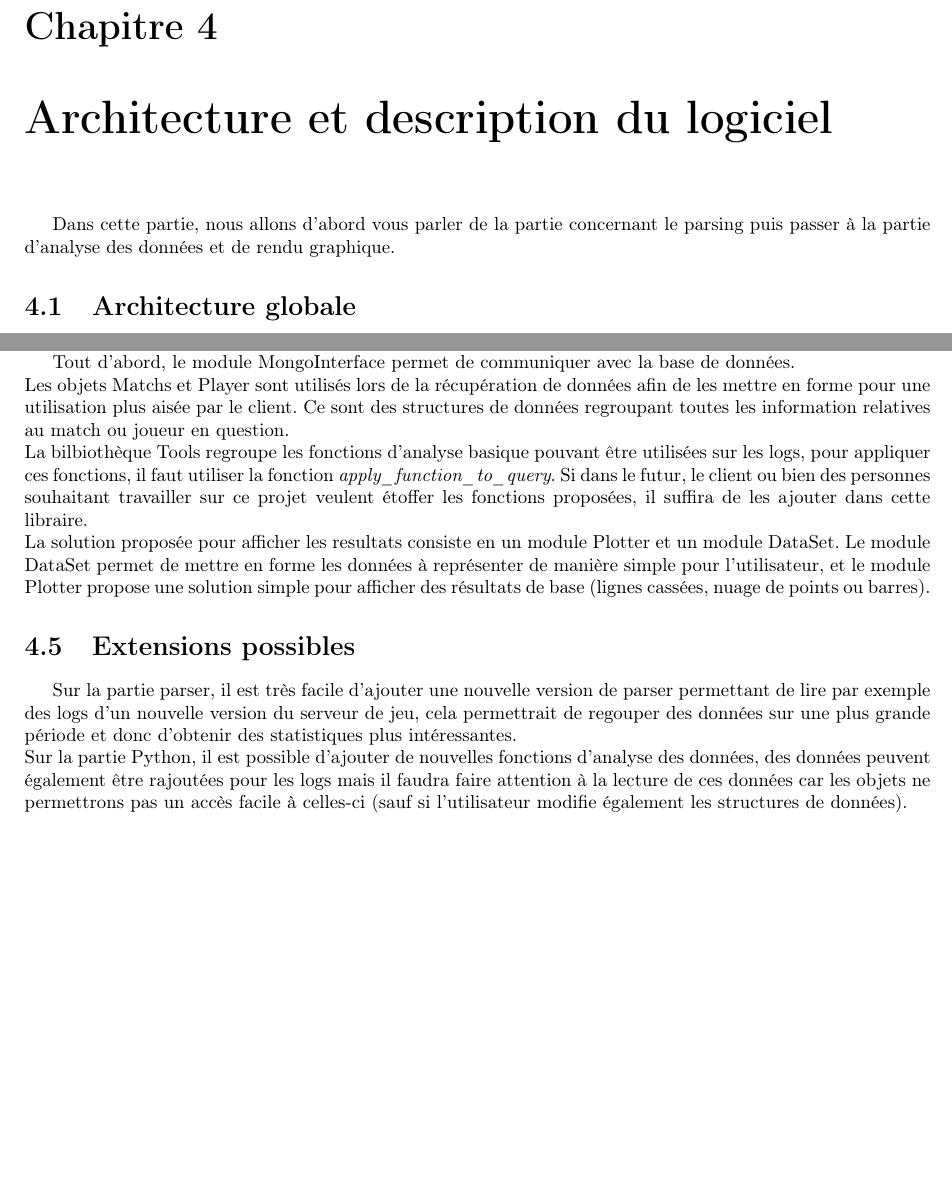
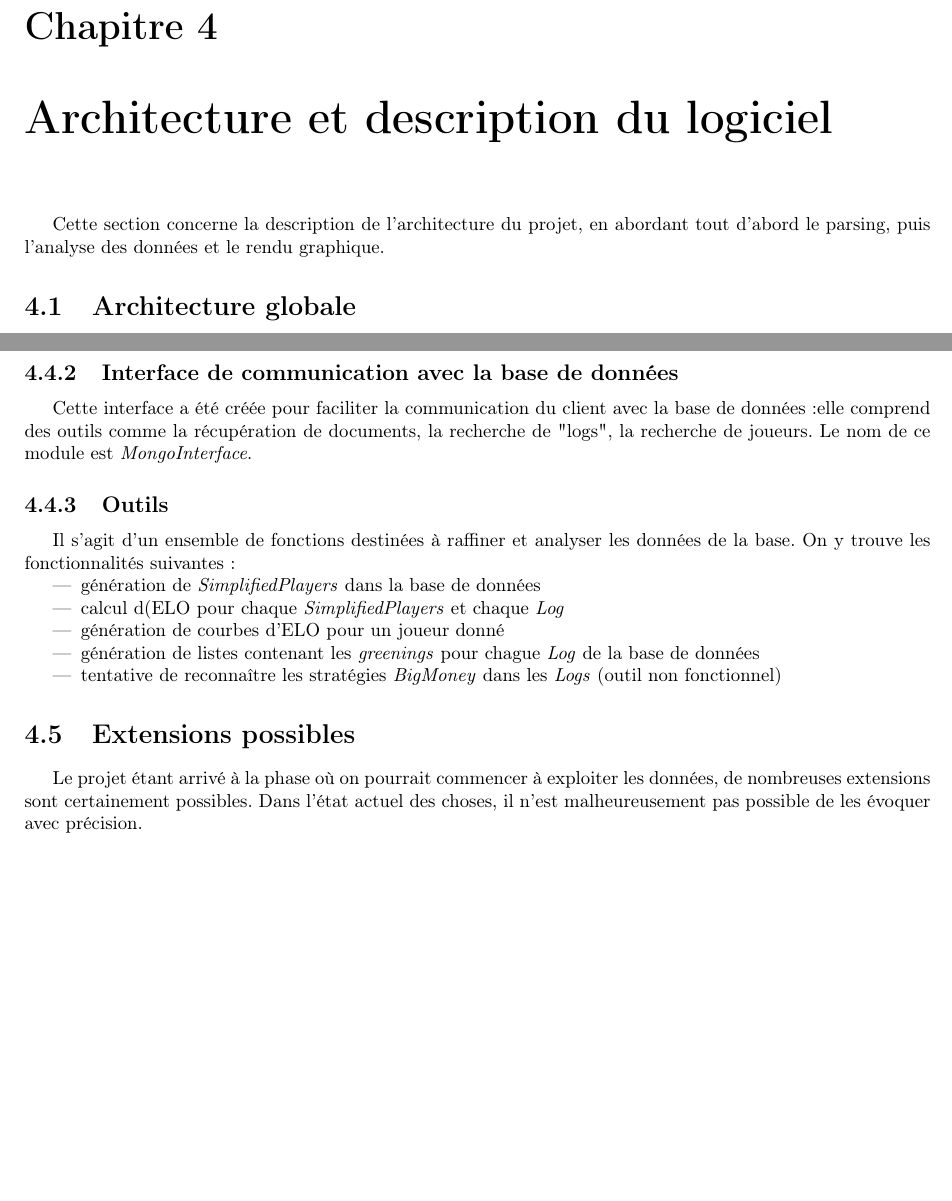
Before and after one commit to WillianPaiva/dominion_datamining, a LaTeX document (memoire/main.tex, which reads memoire/architecture.tex): two parts of pages 16 and 17 of 31, joined at a grey line, cut so that both start at the same text. Compiled offline with pdfLaTeX.

Commit message:
correction and rewriting of the arctecture

```diff
--- a/memoire/architecture.tex
+++ b/memoire/architecture.tex
@@ -1,5 +1,7 @@
 \chapter{Architecture et description du logiciel}
-Dans cette partie, nous allons d'abord vous parler de la partie concernant le parsing puis passer à la partie d'analyse des données et de rendu graphique.
+Cette section concerne la description de l'architecture du projet, en abordant tout d'abord le parsing, puis l'analyse des données et le rendu graphique.
+
+%Dans cette partie, nous allons d'abord vous parler de la partie concernant le parsing puis passer à la partie d'analyse des données et de rendu graphique.
 
 \section{Architecture globale}
 
@@ -30,14 +44,33 @@ Cette partie est écrite en python à la demande du client. Nous avons choisi de
 
 \includegraphics[width=\textwidth,height=\textheight,keepaspectratio]{diaRessources/Python_arch}\\
 
-Tout d'abord, le module MongoInterface permet de communiquer avec la base de données.\newline
-Les objets Matchs et Player sont utilisés lors de la récupération de données afin de les mettre en forme pour une utilisation plus aisée par le client. Ce sont des structures de données regroupant toutes les information relatives au match ou joueur en question.\newline
-La bilbiothèque Tools regroupe les fonctions d'analyse basique pouvant être utilisées sur les logs, pour appliquer ces fonctions, il faut utiliser la fonction \textit{apply\_function\_to\_query}. Si dans le futur, le client ou bien des personnes souhaitant travailler sur ce projet veulent étoffer les fonctions proposées, il suffira de les ajouter dans cette libraire.\newline
-La solution proposée pour afficher les resultats consiste en un module Plotter et un module DataSet. Le module DataSet permet de mettre en forme les données à représenter de manière simple pour l'utilisateur, et le module Plotter propose une solution simple pour afficher des résultats de base (lignes cassées, nuage de points ou barres).
+\subsection{Structure des données}
+Il s'agissait de créer des structures de données facilitant le travail à effectuer sur celles-ci. Un type de données est appelé \textit{Match} ; il correspond aux documents "Log" ; un autre type est dénommé \textit{SimplifiedPlayer}, et correspond aux données concernant les joueurs et leur ELO final.
+
+
+%Tout d'abord, le module MongoInterface permet de communiquer avec la base de données.\newline
+%Les objets Matchs et Player sont utilisés lors de la récupération de données afin de les mettre en forme pour une utilisation plus aisée par le client. Ce sont des structures de données regroupant toutes les information relatives au match ou joueur en question.\newline
+%La bilbiothèque Tools regroupe les fonctions d'analyse basique pouvant être utilisées sur les logs, pour appliquer ces fonctions, il faut utiliser la fonction \textit{apply\_function\_to\_query}. Si dans le futur, le client ou bien des personnes souhaitant travailler sur ce projet veulent étoffer les fonctions proposées, il suffira de les ajouter dans cette libraire.\newline
+%La solution proposée pour afficher les resultats consiste en un module Plotter et un module DataSet. Le module DataSet permet de mettre en forme les données à représenter de manière simple pour l'utilisateur, et le module Plotter propose une solution simple pour afficher des résultats de base (lignes cassées, nuage de points ou barres).
+
+\subsection{Interface de communication avec la base de données}
+Cette interface a été créée pour faciliter la communication du client avec la base de données :elle comprend des outils comme la récupération de documents, la recherche de "logs", la recherche de joueurs. Le nom de ce module est \textit{MongoInterface}.
+
+\subsection{Outils}
+Il s'agit d'un ensemble de fonctions destinées à raffiner et analyser les données de la base. On y trouve les fonctionnalités suivantes :
+\begin{itemize}
+\item génération de \textit{SimplifiedPlayers} dans la base de données
+\item calcul d(ELO pour chaque \textit{SimplifiedPlayers} et chaque \textit{Log}
+\item génération de courbes d'ELO pour un joueur donné
+\item génération de listes contenant les \textit{greenings} pour chague \textit{Log} de la base de données
+\item tentative de reconnaître les stratégies \textit{BigMoney} dans les \textit{Logs} (outil non fonctionnel)
+\end{itemize}
 
 \section{Extensions possibles}
-Sur la partie parser, il est très facile d'ajouter une nouvelle version de parser permettant de lire par exemple des logs d'un nouvelle version du serveur de jeu, cela permettrait de regouper des données sur une plus grande période et donc d'obtenir des statistiques plus intéressantes.\newline
-Sur la partie Python, il est possible d'ajouter de nouvelles fonctions d'analyse des données, des données peuvent également être rajoutées pour les logs mais il faudra faire attention à la lecture de ces données car les objets ne permettrons pas un accès facile à celles-ci (sauf si l'utilisateur modifie également les structures de données).
+Le projet étant arrivé à la phase où on pourrait commencer à exploiter les données, de nombreuses extensions sont certainement possibles. Dans l'état actuel des choses, il n'est malheureusement pas possible de les évoquer avec précision.
+
+%Sur la partie parser, il est très facile d'ajouter une nouvelle version de parser permettant de lire par exemple des logs d'un nouvelle version du serveur de jeu, cela permettrait de regouper des données sur une plus grande période et donc d'obtenir des statistiques plus intéressantes.\newline
+%ur la partie Python, il est possible d'ajouter de nouvelles fonctions d'analyse des données, des données peuvent également être rajoutées pour les logs mais il faudra faire attention à la lecture de ces données car les objets ne permettrons pas un accès facile à celles-ci (sauf si l'utilisateur modifie également les structures de données).
 
 \iffalse
 Dans cette partie nous cherchons à décrire dans un premier temps [...], puis, c[...].
```
Also changed, not shown: memoire/architecture.tex (34 more changed lines).
